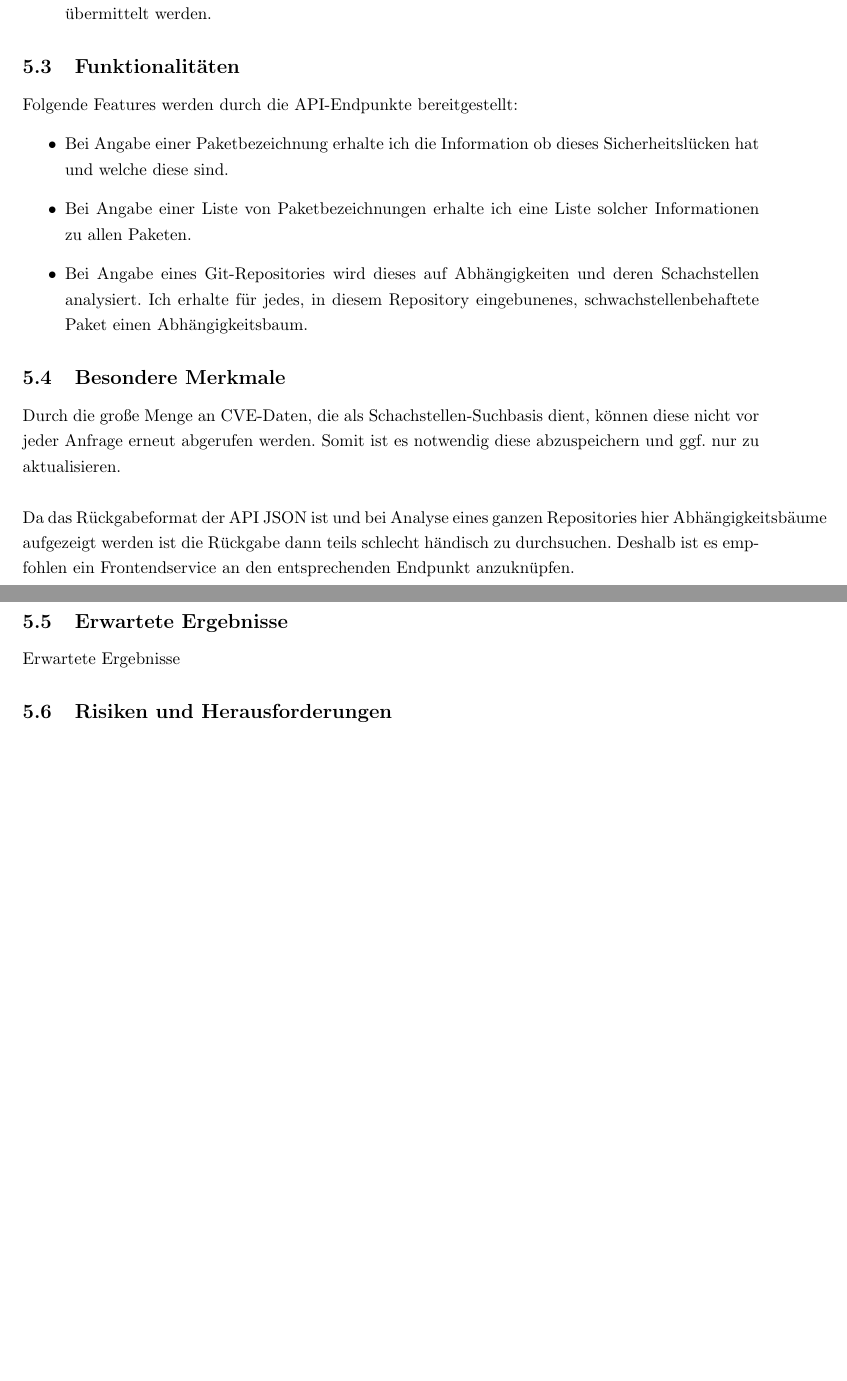
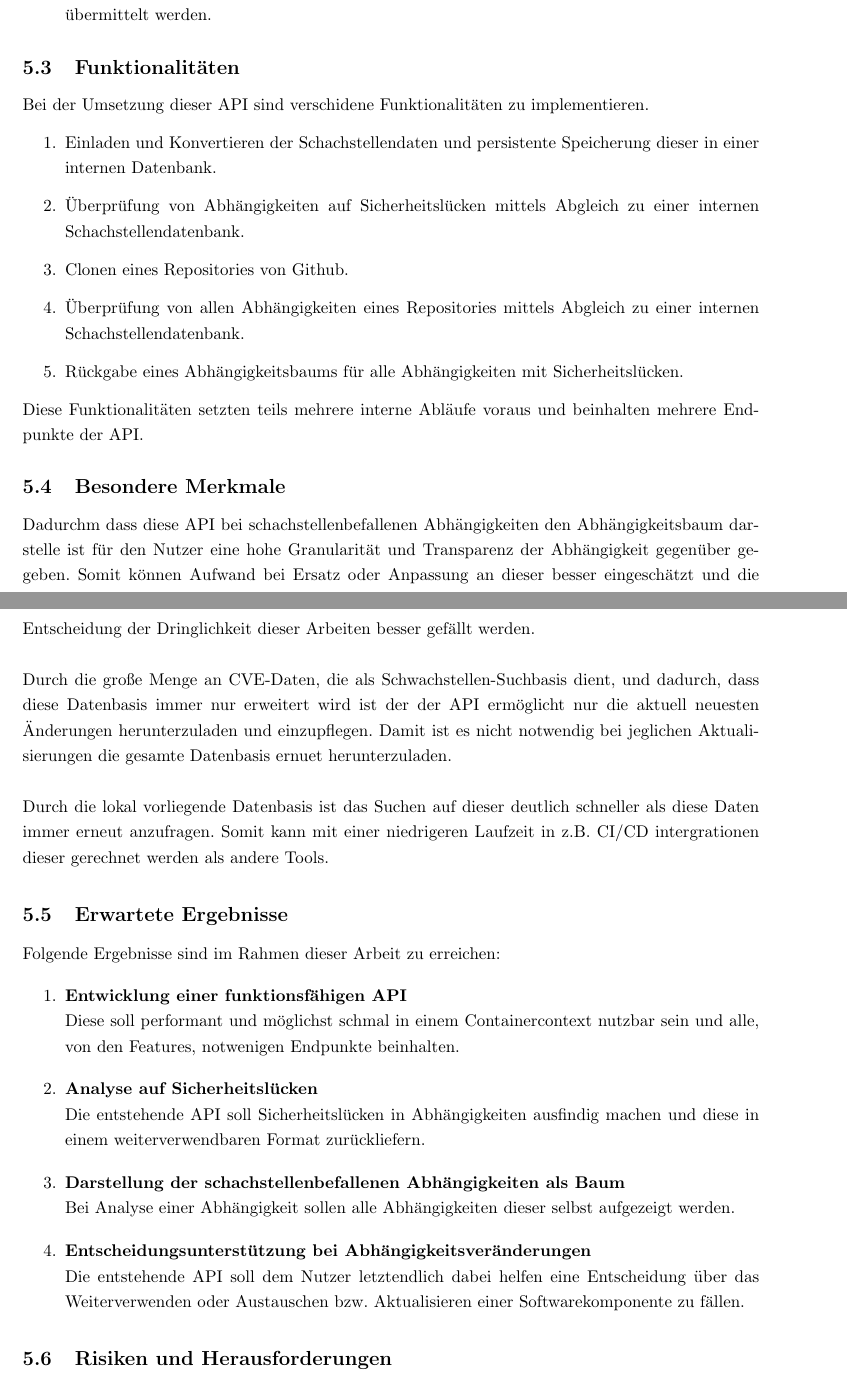
Before and after one commit to KnYL3R/AmIVulnerable, a LaTeX document (documentation/latex/main.tex, which reads documentation/latex/5_concept/features.tex, documentation/latex/5_concept/results.tex, documentation/latex/5_concept/special_attr.tex): two parts of pages 7 and 8 of 11 before the commit and two parts of pages 7 and 8 of 12 after it, joined at a grey line, cut so that both start at the same text, the shorter picture padded with empty space. Compiled offline with pdfLaTeX.

Commit message:
added to concept

```diff
--- a/documentation/latex/5_concept/features.tex
+++ b/documentation/latex/5_concept/features.tex
@@ -1,8 +1,10 @@
 \subsection{Funktionalitäten} \label{sec:Funktionalitäten}
-Folgende Features werden durch die API-Endpunkte bereitgestellt:
-\begin{itemize}
-    \item Bei Angabe einer Paketbezeichnung erhalte ich die Information ob dieses Sicherheitslücken hat und welche diese sind.
-    \item Bei Angabe einer Liste von Paketbezeichnungen erhalte ich eine Liste solcher Informationen zu allen Paketen.
-    \item Bei Angabe eines Git-Repositories wird dieses auf Abhängigkeiten und deren Schachstellen analysiert.
-        Ich erhalte für jedes, in diesem Repository eingebunenes, schwachstellenbehaftete Paket einen Abhängigkeitsbaum.
-\end{itemize}
+Bei der Umsetzung dieser API sind verschidene Funktionalitäten zu implementieren.
+\begin{enumerate}
+    \item Einladen und Konvertieren der Schachstellendaten und persistente Speicherung dieser in einer internen Datenbank.
+    \item Überprüfung von Abhängigkeiten auf Sicherheitslücken mittels Abgleich zu einer internen Schachstellendatenbank.
+    \item Clonen eines Repositories von Github.
+    \item Überprüfung von allen Abhängigkeiten eines Repositories mittels Abgleich zu einer internen Schachstellendatenbank.
+    \item Rückgabe eines Abhängigkeitsbaums für alle Abhängigkeiten mit Sicherheitslücken.
+\end{enumerate}
+Diese Funktionalitäten setzten teils mehrere interne Abläufe voraus und beinhalten mehrere Endpunkte der API.
--- a/documentation/latex/5_concept/results.tex
+++ b/documentation/latex/5_concept/results.tex
@@ -1,2 +1,12 @@
 \subsection{Erwartete Ergebnisse} \label{sec:Erwartete Ergebnisse}
-Erwartete Ergebnisse
+Folgende Ergebnisse sind im Rahmen dieser Arbeit zu erreichen:
+\begin{enumerate}
+    \item \textbf{Entwicklung einer funktionsfähigen API} \\
+        Diese soll performant und möglichst schmal in einem Containercontext nutzbar sein und alle, von den Features, notwenigen Endpunkte beinhalten.
+    \item \textbf{Analyse auf Sicherheitslücken} \\
+        Die entstehende API soll Sicherheitslücken in Abhängigkeiten ausfindig machen und diese in einem weiterverwendbaren Format zurückliefern.
+    \item \textbf{Darstellung der schachstellenbefallenen Abhängigkeiten als Baum} \\
+        Bei Analyse einer Abhängigkeit sollen alle Abhängigkeiten dieser selbst aufgezeigt werden.
+    \item \textbf{Entscheidungsunterstützung bei Abhängigkeitsveränderungen} \\
+        Die entstehende API soll dem Nutzer letztendlich dabei helfen eine Entscheidung über das Weiterverwenden oder Austauschen bzw. Aktualisieren einer Softwarekomponente zu fällen.
+\end{enumerate}
--- a/documentation/latex/5_concept/special_attr.tex
+++ b/documentation/latex/5_concept/special_attr.tex
@@ -1,6 +1,9 @@
 \subsection{Besondere Merkmale} \label{sec:Besondere Merkmale}
-Durch die große Menge an CVE-Daten, die als Schachstellen-Suchbasis dient, können diese nicht vor jeder Anfrage erneut abgerufen werden.
-Somit ist es notwendig diese abzuspeichern und ggf. nur zu aktualisieren.
+Dadurchm dass diese API bei schachstellenbefallenen Abhängigkeiten den Abhängigkeitsbaum darstelle ist für den Nutzer eine hohe Granularität und Transparenz der Abhängigkeit gegenüber gegeben.
+Somit können Aufwand bei Ersatz oder Anpassung an dieser besser eingeschätzt und die Entscheidung der Dringlichkeit dieser Arbeiten besser gefällt werden.
 \\ \\
-Da das Rückgabeformat der API JSON ist und bei Analyse eines ganzen Repositories hier Abhängigkeitsbäume aufgezeigt werden ist die Rückgabe dann teils schlecht händisch zu durchsuchen.
-Deshalb ist es empfohlen ein Frontendservice an den entsprechenden Endpunkt anzuknüpfen.
+Durch die große Menge an CVE-Daten, die als Schwachstellen-Suchbasis dient, und dadurch, dass diese Datenbasis immer nur erweitert wird ist der der API ermöglicht nur die aktuell neuesten Änderungen herunterzuladen und einzupflegen.
+Damit ist es nicht notwendig bei jeglichen Aktualisierungen die gesamte Datenbasis ernuet herunterzuladen.
+\\ \\
+Durch die lokal vorliegende Datenbasis ist das Suchen auf dieser deutlich schneller als diese Daten immer erneut anzufragen.
+Somit kann mit einer niedrigeren Laufzeit in z.B. CI/CD intergrationen dieser gerechnet werden als andere Tools.
```
Also changed, not shown: documentation/latex/5_concept/risks.tex (+7 -2 lines), documentation/latex/6_implementation/experiments.tex (added, +2 -0 lines), documentation/latex/6_implementation/implementation.tex (+10 -1 lines), documentation/latex/7_verification/verification.tex (+1 -1 lines), documentation/latex/8_discussion/discussion.tex (+1 -1 lines), documentation/latex/9_summary/summary.tex (+1 -1 lines).
